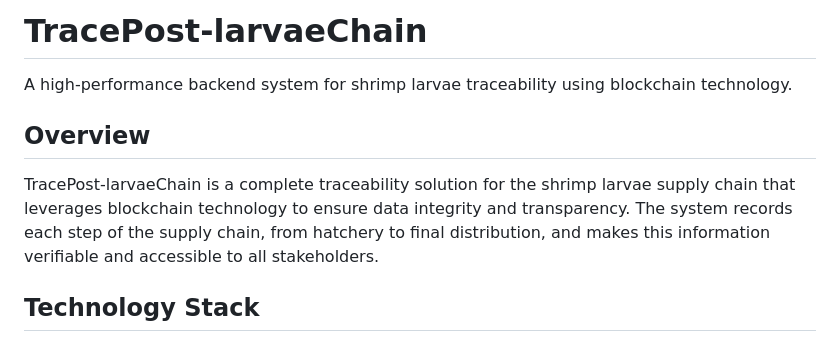
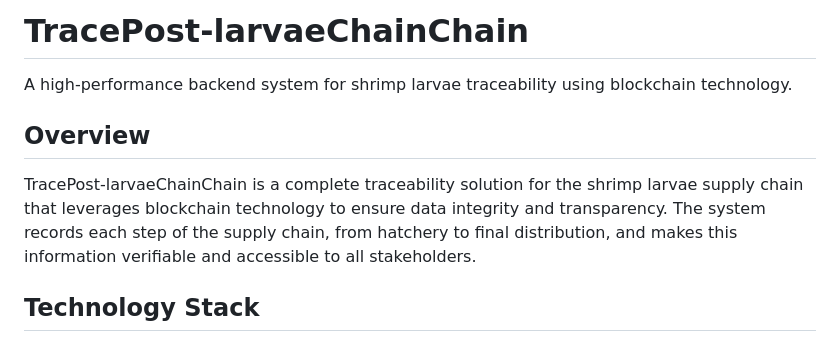
Before and after one commit to LTPPPP/TracePost-larvaeChain, a Markdown page: back-end/README.md, the part around the change printed below. Drawn GitHub-style.

```diff
--- a/back-end/README.md
+++ b/back-end/README.md
@@ -1,10 +1,10 @@
-# TracePost-larvaeChain
+# TracePost-larvaeChainChain
 
 A high-performance backend system for shrimp larvae traceability using blockchain technology.
 
 ## Overview
 
-TracePost-larvaeChain is a complete traceability solution for the shrimp larvae supply chain that leverages blockchain technology to ensure data integrity and transparency. The system records each step of the supply chain, from hatchery to final distribution, and makes this information verifiable and accessible to all stakeholders.
+TracePost-larvaeChainChain is a complete traceability solution for the shrimp larvae supply chain that leverages blockchain technology to ensure data integrity and transparency. The system records each step of the supply chain, from hatchery to final distribution, and makes this information verifiable and accessible to all stakeholders.
 
 ## Technology Stack
 
```
Also changed, not shown: other parts of back-end/README.md (+75 -13 lines).
